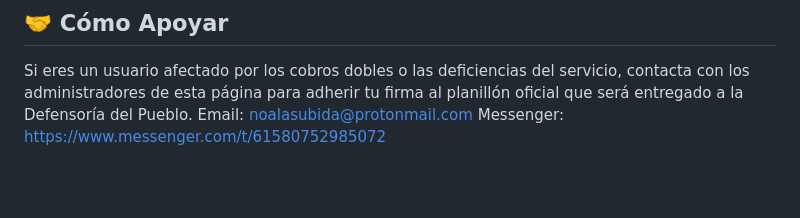
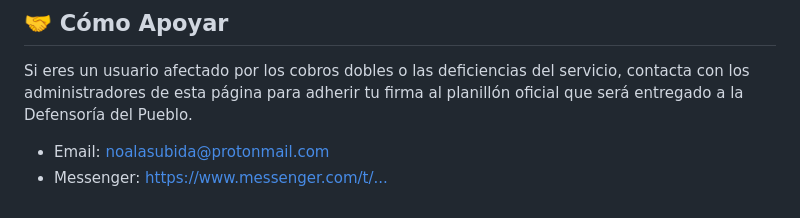
Before and after one commit to noalasubida/noalasubida.github.io, a Markdown page: README.md, the part around the change. GitHub-like rendering; blank space fills up the shorter version.

```diff
--- a/README.md
+++ b/README.md
@@ -28,5 +28,5 @@ Todos los documentos originales en formato PDF se encuentran respaldados públic
 
 ## 🤝 Cómo Apoyar
 Si eres un usuario afectado por los cobros dobles o las deficiencias del servicio, contacta con los administradores de esta página para adherir tu firma al planillón oficial que será entregado a la Defensoría del Pueblo.
-Email: [noalasubida@protonmail.com](noalasubida@protonmail.com)
-Messenger: [https://www.messenger.com/t/61580752985072](messenger)
+* Email: [noalasubida@protonmail.com](mailto:noalasubida@protonmail.com)
+* Messenger: [https://www.messenger.com/t/...](https://www.messenger.com/t/61580752985072)
```
